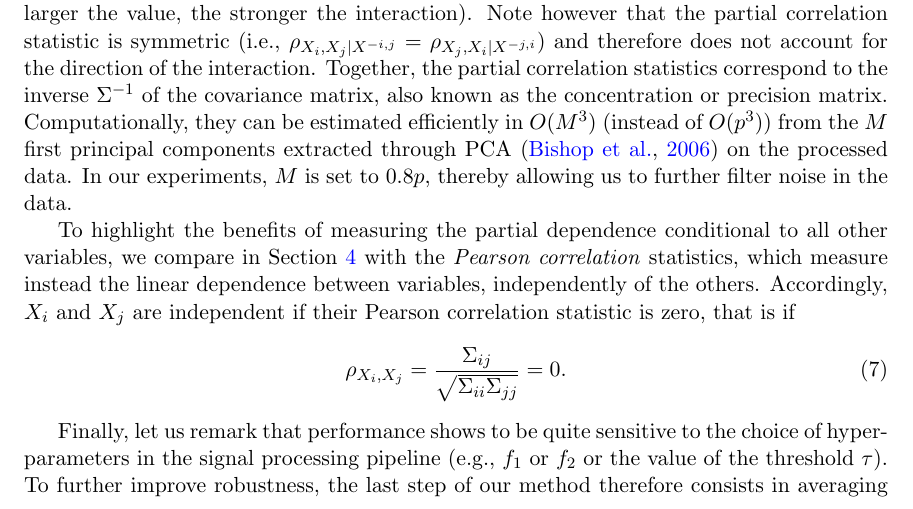
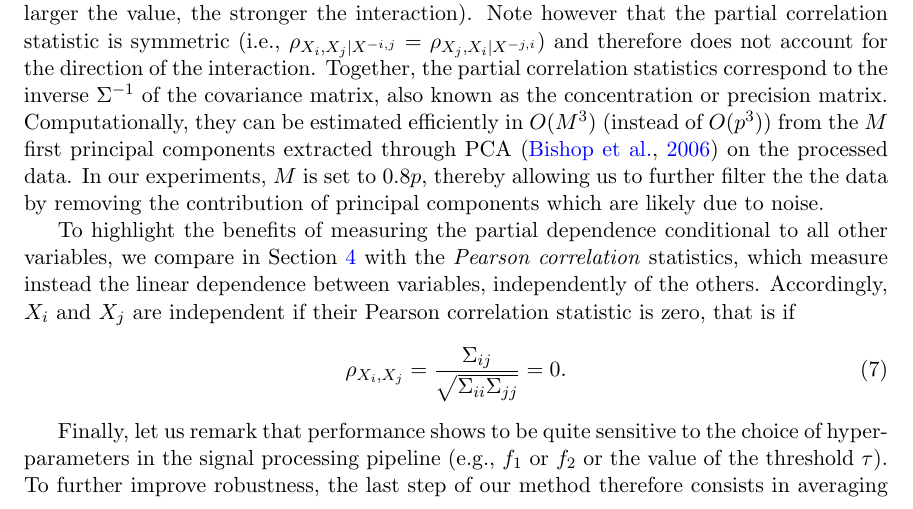
Before and after one commit to asutera/paper-connectomics, a LaTeX thesis (article.tex): part of page 3 of 10, cut so that both start at the same text. Compiled offline with pdfLaTeX.

Commit message:
explain which noise in pca

```diff
--- a/article.tex
+++ b/article.tex
@@ -221,8 +221,9 @@ inverse $\Sigma^{-1}$ of the covariance matrix, also known as the concentration
 or precision matrix. Computationally, they can be estimated efficiently in
 $O(M^3)$ (instead of $O(p^3)$) from the $M$ first principal components
 extracted through PCA~\citep{bishop2006pattern} on the processed data. In our
-experiments, $M$ is set to $0.8 p$, thereby allowing us to further filter noise
-in the data.
+experiments, $M$ is set to $0.8 p$, thereby allowing us to further filter the
+the data by removing the contribution of principal components which are
+likely due to noise.
 
 To highlight the benefits of measuring the partial dependence conditional to
 all other variables, we compare in Section~\ref{sec:results} with the
```
